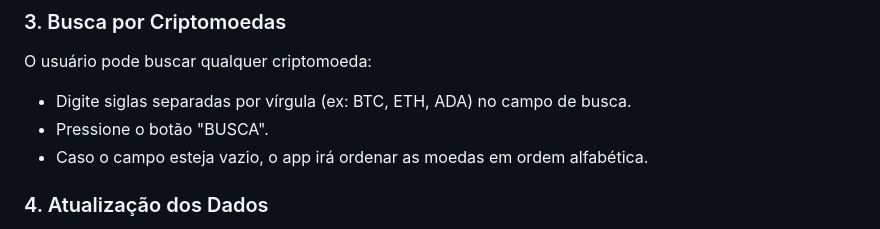
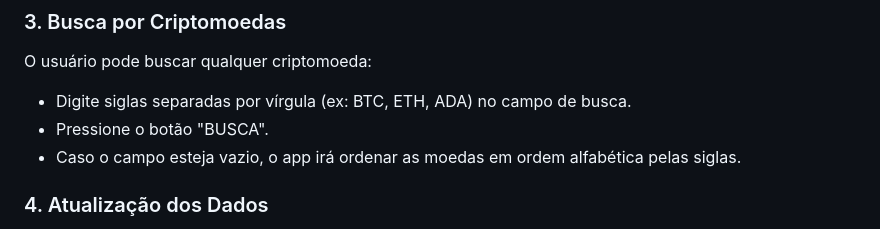
Before and after one commit to BRUNNNN0/Exibir_Criptomoedas_Mobile, a Markdown page: README.md, the part around the change. Drawn GitHub-style.

```diff
--- a/README.md
+++ b/README.md
@@ -38,7 +38,7 @@ O usuário pode buscar qualquer criptomoeda:
 
 - Digite siglas separadas por vírgula (ex: BTC, ETH, ADA) no campo de busca.
 - Pressione o botão "BUSCA".
-- Caso o campo esteja vazio, o app irá ordenar as moedas em ordem alfabética.
+- Caso o campo esteja vazio, o app irá ordenar as moedas em ordem alfabética pelas siglas.
 
 ### 4. Atualização dos Dados
 
```
